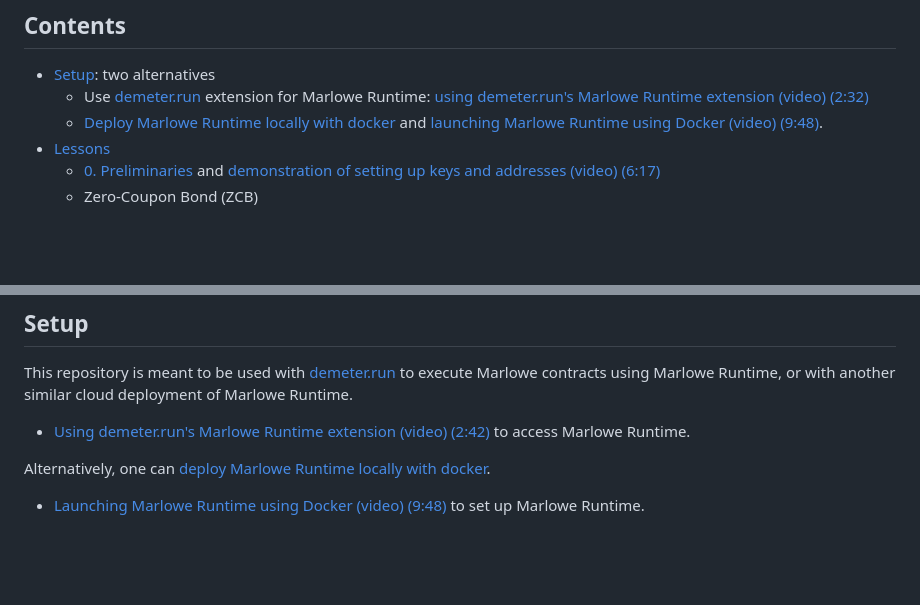
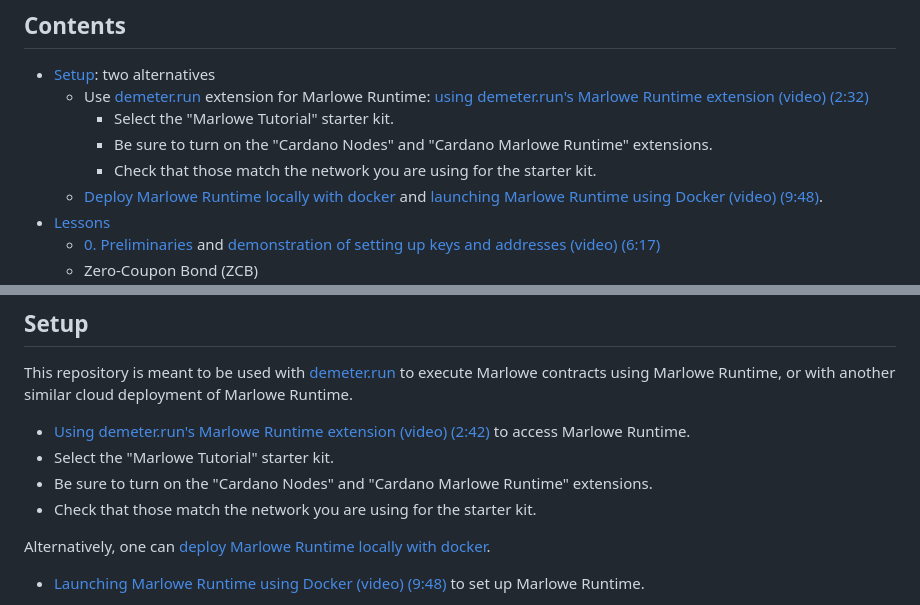
Before and after one commit to input-output-hk/marlowe-starter-kit, a Markdown page: ReadMe.md, 2 parts joined by grey strips. Drawn GitHub-style; blank space fills up the shorter version.

Commit message:
Clarified instructions for which extensions to choose.

```diff
--- a/ReadMe.md
+++ b/ReadMe.md
@@ -7,6 +7,9 @@ This repository contains lessons for using Marlowe via REST and at the command l
 
 - [Setup](#setup): two alternatives
     - Use [demeter.run](https://demeter.run/) extension for Marlowe Runtime: [using demeter.run's Marlowe Runtime extension (video) (2:32)](https://youtu.be/XnZ8gCjpl1E)
+      -  Select the "Marlowe Tutorial" starter kit.
+      -  Be sure to turn on the "Cardano Nodes" and "Cardano Marlowe Runtime" extensions.
+      -  Check that those match the network you are using for the starter kit.
     - [Deploy Marlowe Runtime locally with docker](docker.md) and [launching Marlowe Runtime using Docker (video) (9:48)](https://youtu.be/45F5ld8NNHM).
 - [Lessons](#lessons)
     - [0. Preliminaries](00-preliminaries.md) and [demonstration of setting up keys and addresses (video) (6:17)](https://youtu.be/hGBmj9ZrYHs)
@@ -37,6 +40,9 @@ You can ask questions about Marlowe in [the #ask-marlowe channel on the IOG Disc
 
 This repository is meant to be used with [demeter.run](https://demeter.run) to execute Marlowe contracts using Marlowe Runtime, or with another similar cloud deployment of Marlowe Runtime.
 - [Using demeter.run's Marlowe Runtime extension (video) (2:42)](https://youtu.be/QeBGv2mvGnA) to access Marlowe Runtime.
+-  Select the "Marlowe Tutorial" starter kit.
+-  Be sure to turn on the "Cardano Nodes" and "Cardano Marlowe Runtime" extensions.
+-  Check that those match the network you are using for the starter kit.
 
 Alternatively, one can [deploy Marlowe Runtime locally with docker](docker.md).
 - [Launching Marlowe Runtime using Docker (video) (9:48)](https://youtu.be/45F5ld8NNHM) to set up Marlowe Runtime.
```
